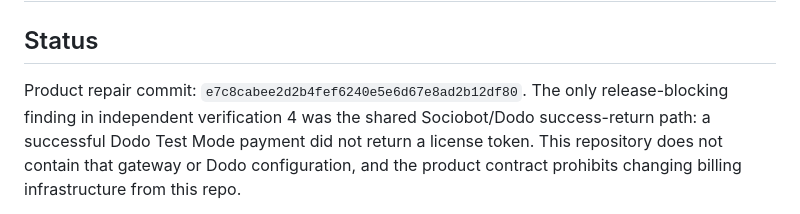
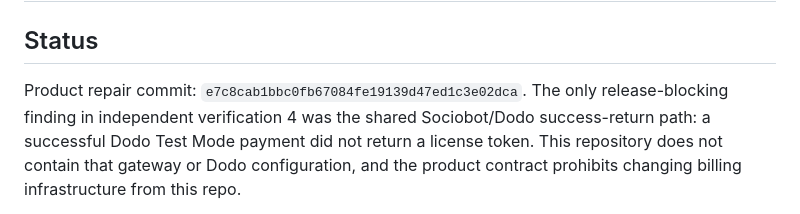
Before and after one commit to B-Divyesh/sf-diagram-source-studio, a Markdown page: .factory/handoff.md, the part around the change. Drawn GitHub-style.

Commit message:
docs: correct repair commit reference

```diff
--- a/.factory/handoff.md
+++ b/.factory/handoff.md
@@ -2,7 +2,7 @@
 
 ## Status
 
-Product repair commit: `e7c8cabee2d2b4fef6240e5e6d67e8ad2b12df80`. The only release-blocking finding in
+Product repair commit: `e7c8cab1bbc0fb67084fe19139d47ed1c3e02dca`. The only release-blocking finding in
 independent verification 4 was the shared Sociobot/Dodo success-return path:
 a successful Dodo Test Mode payment did not return a license token. This
 repository does not contain that gateway or Dodo configuration, and the
```
